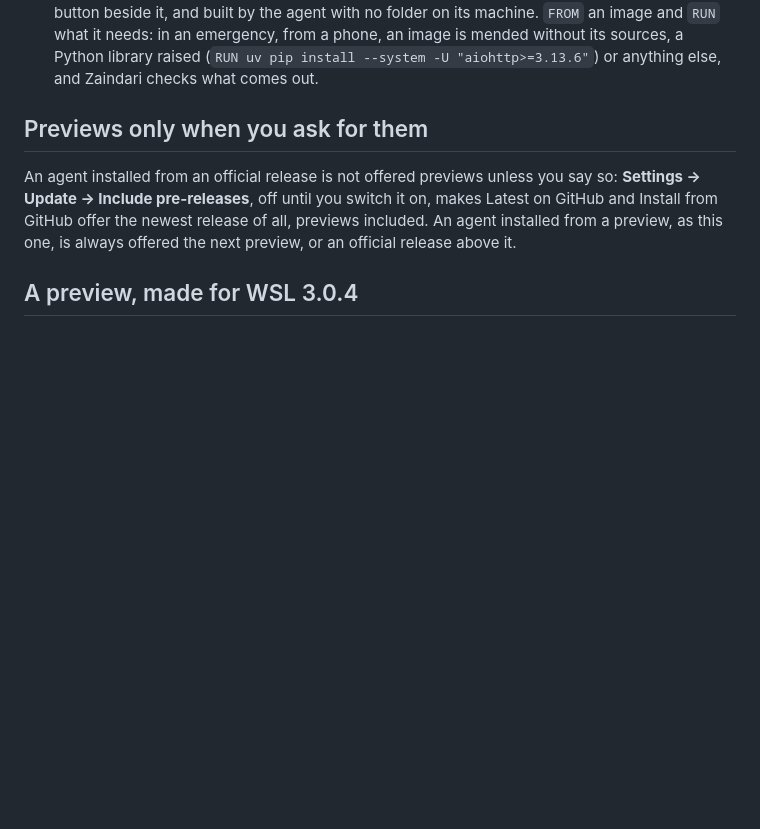
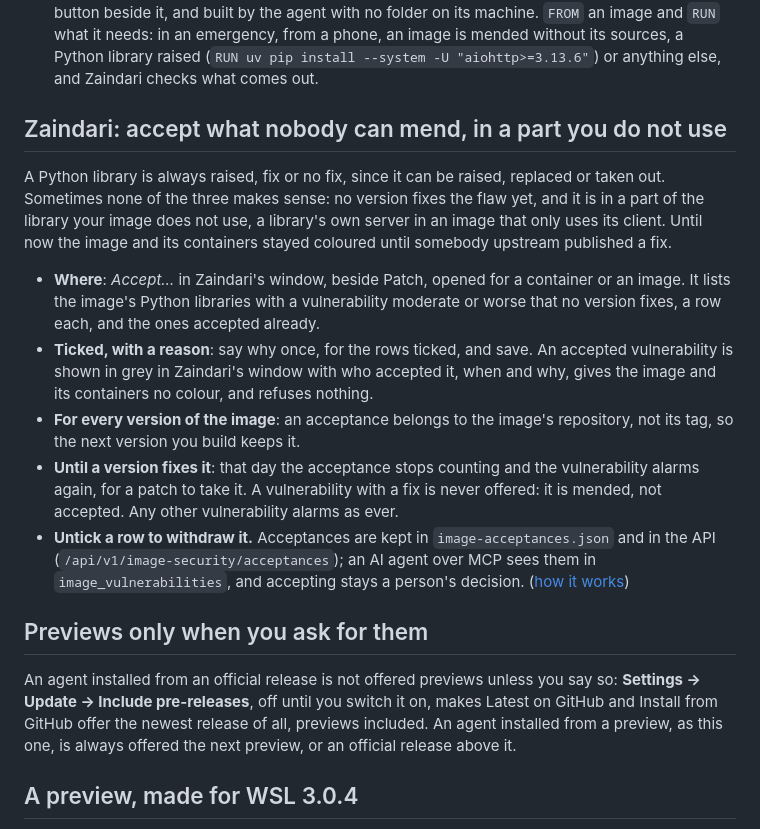
Before and after one commit to Berpiztu/wslc-ai-agent, a Markdown page: docs/release-notes/1.6.4.11.md, the part around the change. Drawn GitHub-style; blank space fills up the shorter version.

Commit message:
Changes released from this checkout: docs/release-notes/1.6.4.11.md

```diff
--- a/docs/release-notes/1.6.4.10.md
+++ b/docs/release-notes/1.6.4.11.md
@@ -161,6 +161,35 @@ what you change in it, and moves the containers to it.
   emergency, from a phone, an image is mended without its sources, a Python
   library raised (`RUN uv pip install --system -U "aiohttp>=3.13.6"`) or
   anything else, and Zaindari checks what comes out.
+
+## Zaindari: accept what nobody can mend, in a part you do not use
+
+A Python library is always raised, fix or no fix, since it can be raised,
+replaced or taken out. Sometimes none of the three makes sense: no version
+fixes the flaw yet, and it is in a part of the library your image does not
+use, a library's own server in an image that only uses its client. Until
+now the image and its containers stayed coloured until somebody upstream
+published a fix.
+
+- **Where**: *Accept…* in Zaindari's window, beside Patch, opened for a
+  container or an image. It lists the image's Python libraries with a
+  vulnerability moderate or worse that no version fixes, a row each, and the
+  ones accepted already.
+- **Ticked, with a reason**: say why once, for the rows ticked, and save. An
+  accepted vulnerability is shown in grey in Zaindari's window with who
+  accepted it, when and why, gives the image and its containers no colour,
+  and refuses nothing.
+- **For every version of the image**: an acceptance belongs to the image's
+  repository, not its tag, so the next version you build keeps it.
+- **Until a version fixes it**: that day the acceptance stops counting and
+  the vulnerability alarms again, for a patch to take it. A vulnerability
+  with a fix is never offered: it is mended, not accepted. Any other
+  vulnerability alarms as ever.
+- **Untick a row to withdraw it.** Acceptances are kept in
+  `image-acceptances.json` and in the API
+  (`/api/v1/image-security/acceptances`); an AI agent over MCP sees them in
+  `image_vulnerabilities`, and accepting stays a person's decision.
+  ([how it works](https://github.com/Berpiztu/wslc-ai-agent/blob/main/docs/features/zaindari.md#accept-what-nobody-can-mend-in-a-part-you-do-not-use))
 
 ## Previews only when you ask for them
 
```
